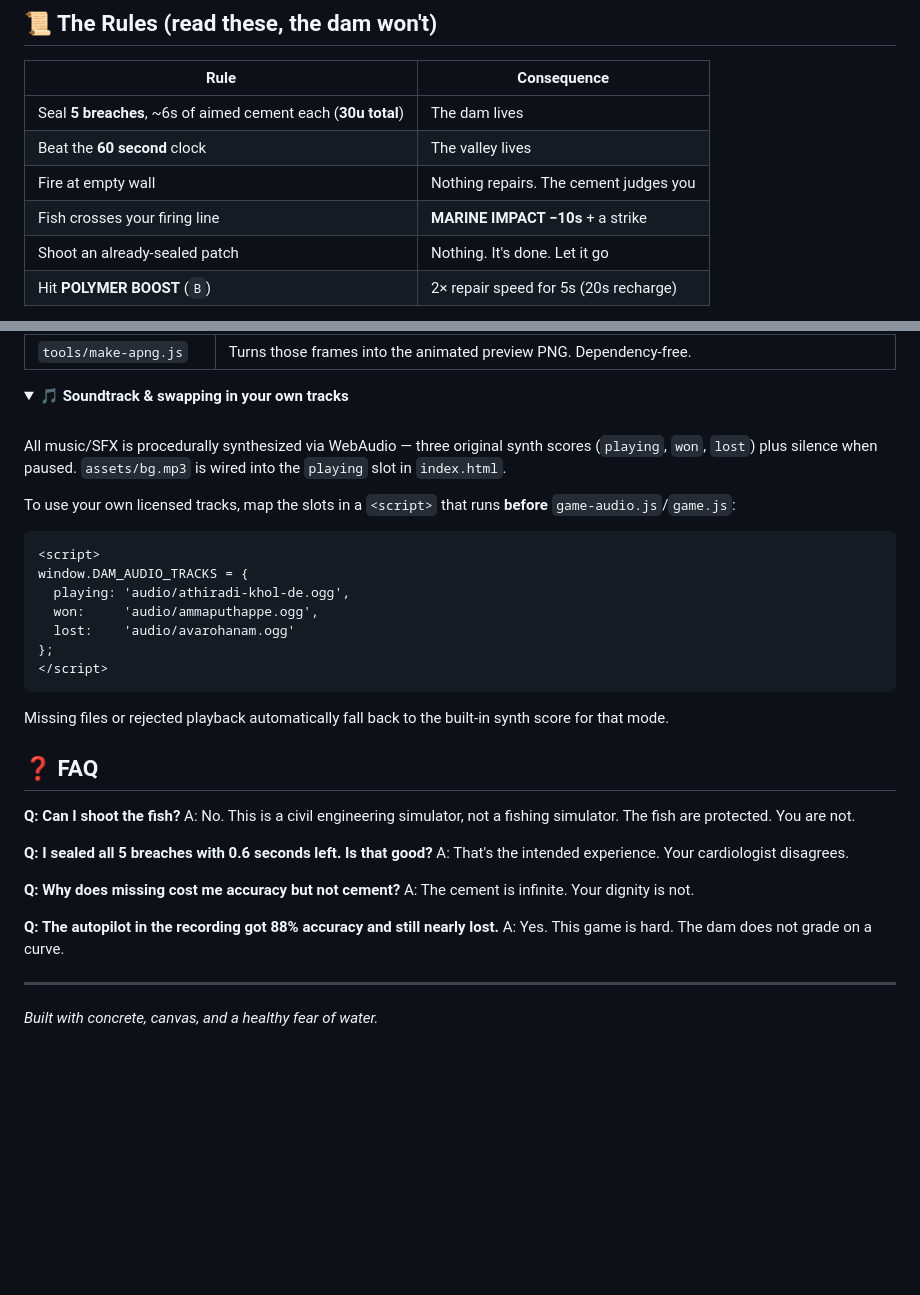
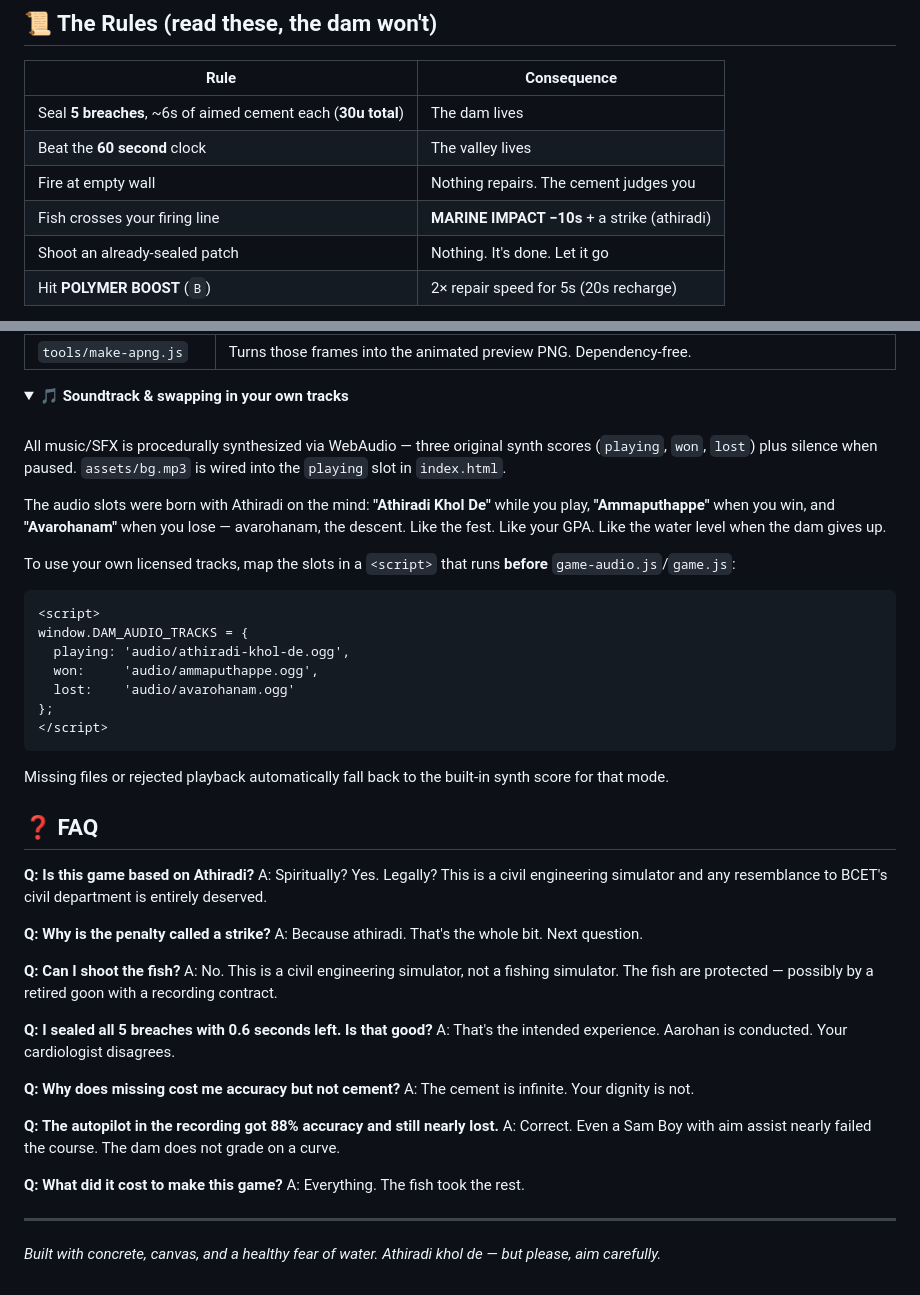
Before and after one commit to ALVINJOHNS/Dam-Repair-Game-Devin, a Markdown page: README.md, 2 parts joined by grey strips. Drawn GitHub-style; folded sections open; blank space fills up the shorter version.

```diff
--- a/README.md
+++ b/README.md
@@ -49,7 +82,7 @@ Or just open `index.html` in a browser. It literally cannot get easier.
 | Seal **5 breaches**, ~6s of aimed cement each (**30u total**) | The dam lives |
 | Beat the **60 second** clock | The valley lives |
 | Fire at empty wall | Nothing repairs. The cement judges you |
-| Fish crosses your firing line | **MARINE IMPACT −10s** + a strike |
+| Fish crosses your firing line | **MARINE IMPACT −10s** + a strike (athiradi) |
 | Shoot an already-sealed patch | Nothing. It's done. Let it go |
 | Hit **POLYMER BOOST** (`B`) | 2× repair speed for 5s (20s recharge) |
 
@@ -120,6 +157,11 @@ All music/SFX is procedurally synthesized via WebAudio — three original synth
 scores (`playing`, `won`, `lost`) plus silence when paused. `assets/bg.mp3` is
 wired into the `playing` slot in `index.html`.
 
+The audio slots were born with Athiradi on the mind: **"Athiradi Khol De"**
+while you play, **"Ammaputhappe"** when you win, and **"Avarohanam"** when you
+lose — avarohanam, the descent. Like the fest. Like your GPA. Like the water
+level when the dam gives up.
+
 To use your own licensed tracks, map the slots in a `<script>` that runs
 **before** `game-audio.js`/`game.js`:
 
@@ -140,19 +182,32 @@ synth score for that mode.
 
 ## ❓ FAQ
 
+**Q: Is this game based on Athiradi?**
+A: Spiritually? Yes. Legally? This is a civil engineering simulator and any
+resemblance to BCET's civil department is entirely deserved.
+
+**Q: Why is the penalty called a strike?**
+A: Because athiradi. That's the whole bit. Next question.
+
 **Q: Can I shoot the fish?**
 A: No. This is a civil engineering simulator, not a fishing simulator. The fish
-are protected. You are not.
+are protected — possibly by a retired goon with a recording contract.
 
 **Q: I sealed all 5 breaches with 0.6 seconds left. Is that good?**
-A: That's the intended experience. Your cardiologist disagrees.
+A: That's the intended experience. Aarohan is conducted. Your cardiologist
+disagrees.
 
 **Q: Why does missing cost me accuracy but not cement?**
 A: The cement is infinite. Your dignity is not.
 
 **Q: The autopilot in the recording got 88% accuracy and still nearly lost.**
-A: Yes. This game is hard. The dam does not grade on a curve.
+A: Correct. Even a Sam Boy with aim assist nearly failed the course. The dam
+does not grade on a curve.
+
+**Q: What did it cost to make this game?**
+A: Everything. The fish took the rest.
 
 ---
 
 *Built with concrete, canvas, and a healthy fear of water.*
+*Athiradi khol de — but please, aim carefully.*
```
Also changed, not shown: other parts of README.md (+42 -5 lines).
